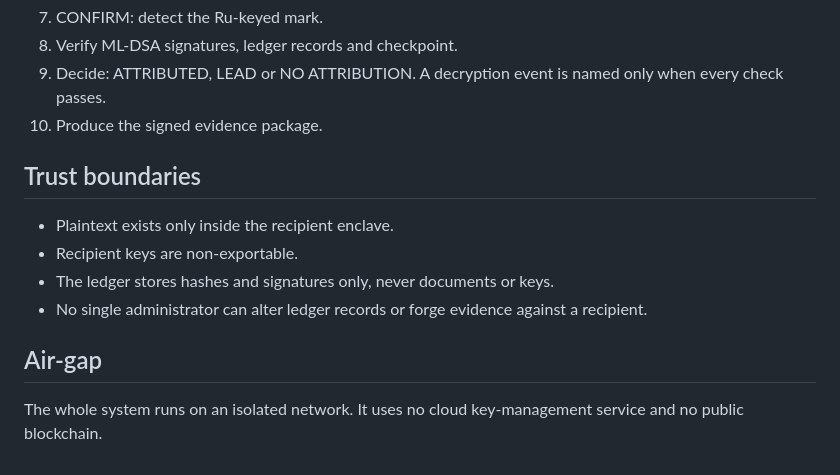
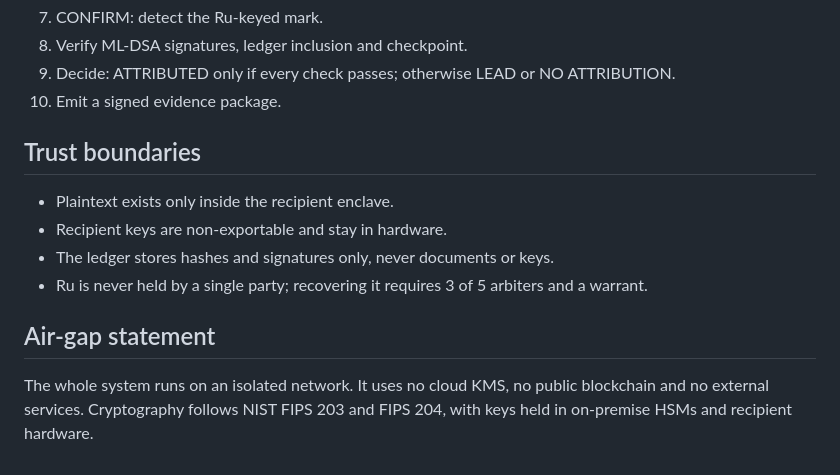
Before and after one commit to 21stcenturysolvers/saakshi-pq, a Markdown page: ARCHITECTURE.md, the part around one of its changes. GitHub-like rendering.

```diff
--- a/ARCHITECTURE.md
+++ b/ARCHITECTURE.md
@@ -123,15 +113,15 @@ Mapped to the PS 26237 end-to-end workflow:
 7. CONFIRM: detect the Ru-keyed mark.
-8. Verify ML-DSA signatures, ledger records and checkpoint.
-9. Decide: ATTRIBUTED, LEAD or NO ATTRIBUTION. A decryption event is named only when every check passes.
-10. Produce the signed evidence package.
+8. Verify ML-DSA signatures, ledger inclusion and checkpoint.
+9. Decide: ATTRIBUTED only if every check passes; otherwise LEAD or NO ATTRIBUTION.
+10. Emit a signed evidence package.
 
 ## Trust boundaries
 
 - Plaintext exists only inside the recipient enclave.
-- Recipient keys are non-exportable.
+- Recipient keys are non-exportable and stay in hardware.
 - The ledger stores hashes and signatures only, never documents or keys.
-- No single administrator can alter ledger records or forge evidence against a recipient.
+- Ru is never held by a single party; recovering it requires 3 of 5 arbiters and a warrant.
 
-## Air-gap
+## Air-gap statement
 
-The whole system runs on an isolated network. It uses no cloud key-management service and no public blockchain.
+The whole system runs on an isolated network. It uses no cloud KMS, no public blockchain and no external services. Cryptography follows NIST FIPS 203 and FIPS 204, with keys held in on-premise HSMs and recipient hardware.
```
Also changed, not shown: other parts of ARCHITECTURE.md (+22 -32 lines), README.md (+77 -0 lines).
